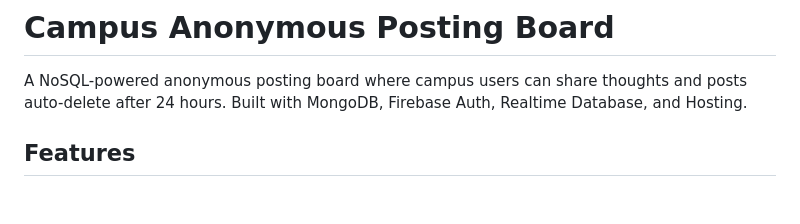
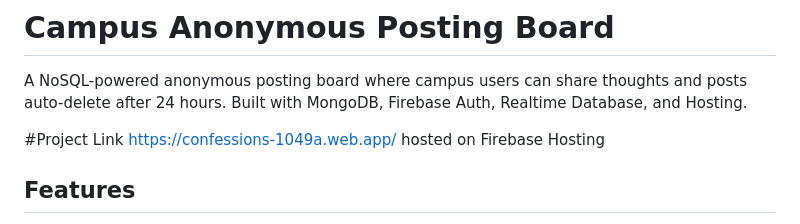
Before and after one commit to HakashiKatake/Confession-Page, a Markdown page: README.md, the part around the change. GitHub-like rendering; blank space fills up the shorter version.

```diff
--- a/README.md
+++ b/README.md
@@ -1,6 +1,10 @@
 # Campus Anonymous Posting Board
 
 A NoSQL-powered anonymous posting board where campus users can share thoughts and posts auto-delete after 24 hours. Built with MongoDB, Firebase Auth, Realtime Database, and Hosting.
+
+#Project Link
+https://confessions-1049a.web.app/
+hosted on Firebase Hosting
 
 ## Features
 
```
